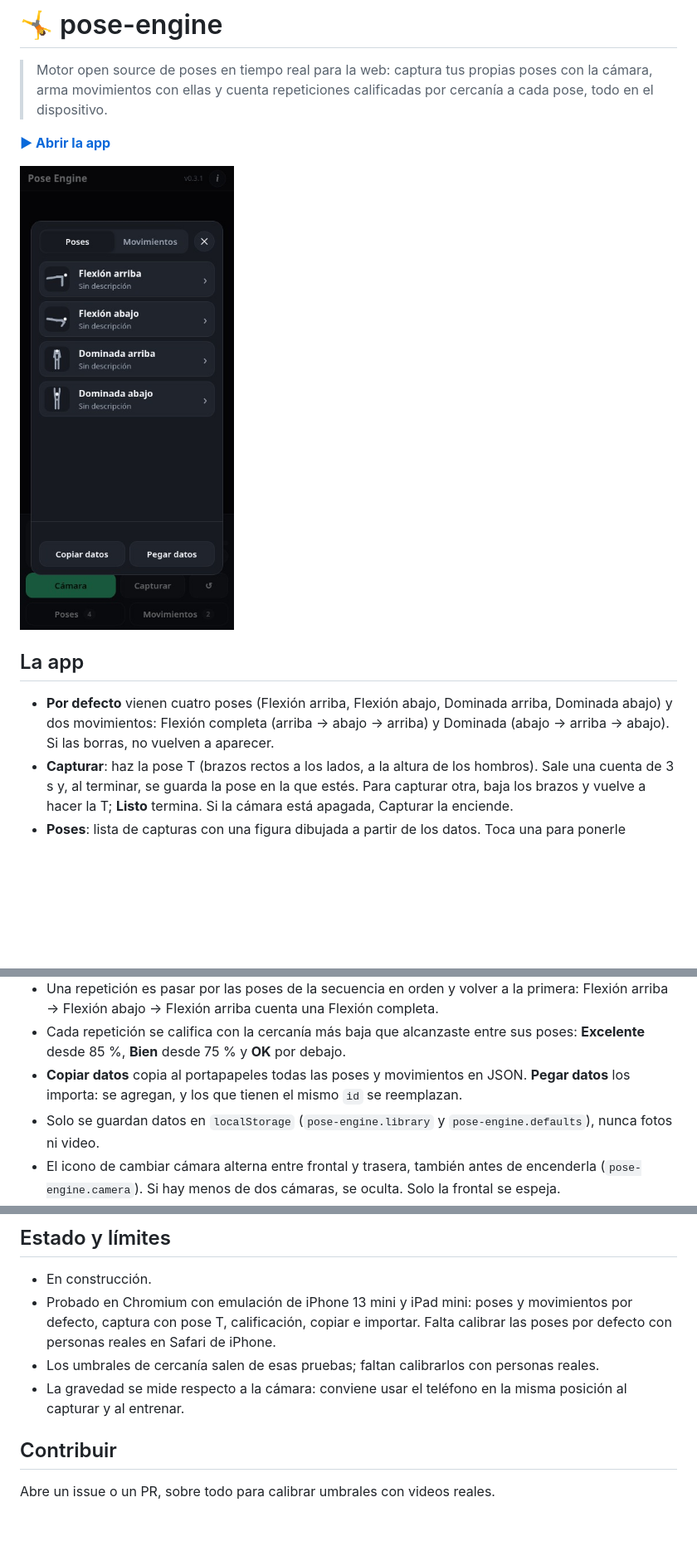
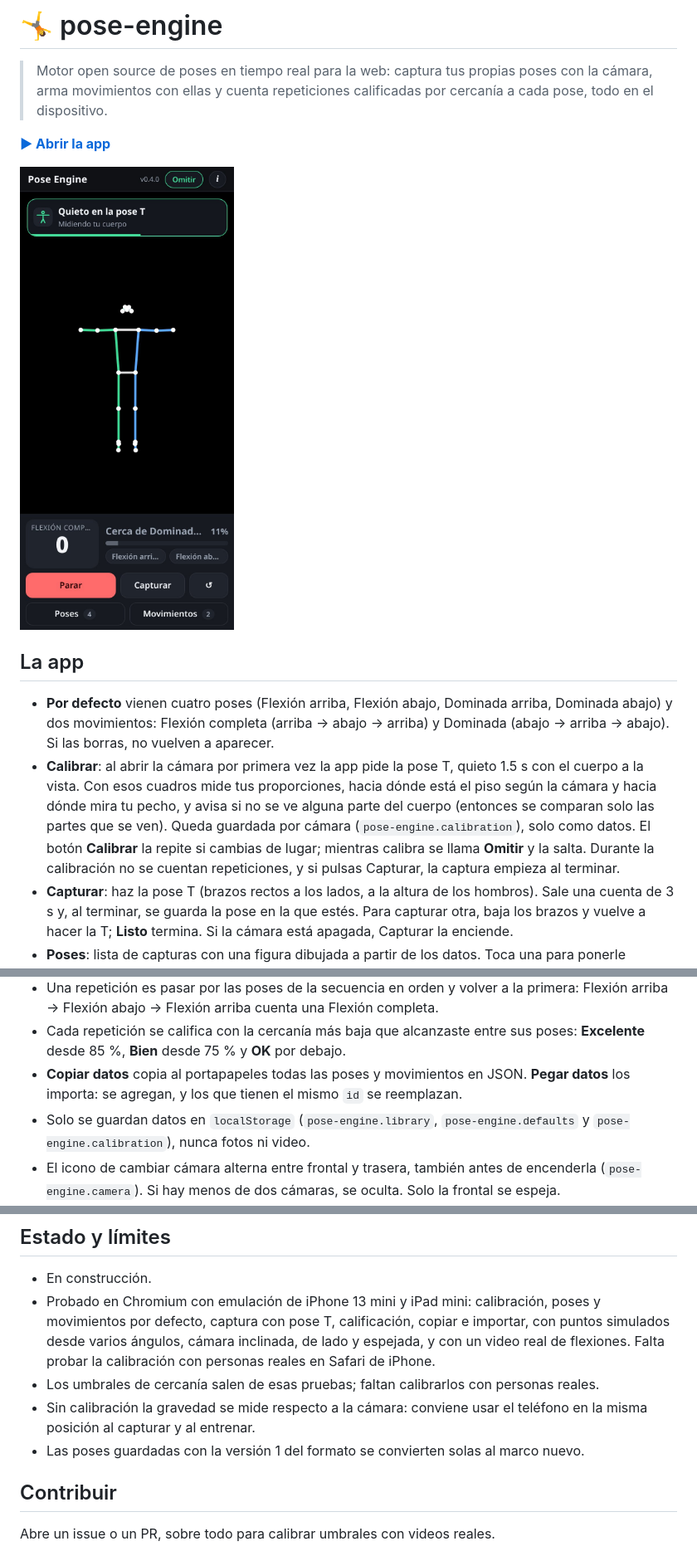
Before and after one commit to juliangdeveloper/pose-engine, a Markdown page: README.md, 3 parts joined by grey strips. Shown at 83% size. Rendered like a GitHub page; pictures changed too: assets/screenshot.jpg; blank space fills up the shorter version.

Commit message:
Release 0.4.0: T-pose calibration (body frame, floor direction, proportions and visible parts), chest-forward body frame and corrected default poses

```diff
--- a/README.md
+++ b/README.md
@@ -8,6 +8,7 @@
 
 ## La app
 - **Por defecto** vienen cuatro poses (Flexión arriba, Flexión abajo, Dominada arriba, Dominada abajo) y dos movimientos: Flexión completa (arriba → abajo → arriba) y Dominada (abajo → arriba → abajo). Si las borras, no vuelven a aparecer.
+- **Calibrar**: al abrir la cámara por primera vez la app pide la pose T, quieto 1.5 s con el cuerpo a la vista. Con esos cuadros mide tus proporciones, hacia dónde está el piso según la cámara y hacia dónde mira tu pecho, y avisa si no se ve alguna parte del cuerpo (entonces se comparan solo las partes que se ven). Queda guardada por cámara (`pose-engine.calibration`), solo como datos. El botón **Calibrar** la repite si cambias de lugar; mientras calibra se llama **Omitir** y la salta. Durante la calibración no se cuentan repeticiones, y si pulsas Capturar, la captura empieza al terminar.
 - **Capturar**: haz la pose T (brazos rectos a los lados, a la altura de los hombros). Sale una cuenta de 3 s y, al terminar, se guarda la pose en la que estés. Para capturar otra, baja los brazos y vuelve a hacer la T; **Listo** termina. Si la cámara está apagada, Capturar la enciende.
 - **Poses**: lista de capturas con una figura dibujada a partir de los datos. Toca una para ponerle nombre y descripción o eliminarla. Al eliminarla se quita también de los movimientos.
 - **Movimientos**: crea, edita y elimina movimientos con nombre, descripción y una secuencia de poses capturadas, por ejemplo Flexión completa = Flexión arriba, Flexión abajo. La secuencia necesita al menos dos poses y no repite la misma seguida.
@@ -15,7 +16,7 @@
 - Una repetición es pasar por las poses de la secuencia en orden y volver a la primera: Flexión arriba → Flexión abajo → Flexión arriba cuenta una Flexión completa.
 - Cada repetición se califica con la cercanía más baja que alcanzaste entre sus poses: **Excelente** desde 85 %, **Bien** desde 75 % y **OK** por debajo.
 - **Copiar datos** copia al portapapeles todas las poses y movimientos en JSON. **Pegar datos** los importa: se agregan, y los que tienen el mismo `id` se reemplazan.
-- Solo se guardan datos en `localStorage` (`pose-engine.library` y `pose-engine.defaults`), nunca fotos ni video.
+- Solo se guardan datos en `localStorage` (`pose-engine.library`, `pose-engine.defaults` y `pose-engine.calibration`), nunca fotos ni video.
 - El icono de cambiar cámara alterna entre frontal y trasera, también antes de encenderla (`pose-engine.camera`). Si hay menos de dos cámaras, se oculta. Solo la frontal se espeja.
 - **0.5× / 1×** amplía el encuadre cuando se puede (zoom mínimo o ultra gran angular) y solo aparece en ese caso (`pose-engine.lens`).
 - ↺ reinicia los contadores de la sesión.
@@ -79,9 +85,10 @@ python3 -m http.server 8000
 
 ## Estado y límites
 - En construcción.
-- Probado en Chromium con emulación de iPhone 13 mini y iPad mini: poses y movimientos por defecto, captura con pose T, calificación, copiar e importar. Falta calibrar las poses por defecto con personas reales en Safari de iPhone.
+- Probado en Chromium con emulación de iPhone 13 mini y iPad mini: calibración, poses y movimientos por defecto, captura con pose T, calificación, copiar e importar, con puntos simulados desde varios ángulos, cámara inclinada, de lado y espejada, y con un video real de flexiones. Falta probar la calibración con personas reales en Safari de iPhone.
 - Los umbrales de cercanía salen de esas pruebas; faltan calibrarlos con personas reales.
-- La gravedad se mide respecto a la cámara: conviene usar el teléfono en la misma posición al capturar y al entrenar.
+- Sin calibración la gravedad se mide respecto a la cámara: conviene usar el teléfono en la misma posición al capturar y al entrenar.
+- Las poses guardadas con la versión 1 del formato se convierten solas al marco nuevo.
 
 ## Contribuir
 Abre un issue o un PR, sobre todo para calibrar umbrales con videos reales.
```
Also changed, not shown: other parts of README.md (+12 -7 lines), 13 other files.
